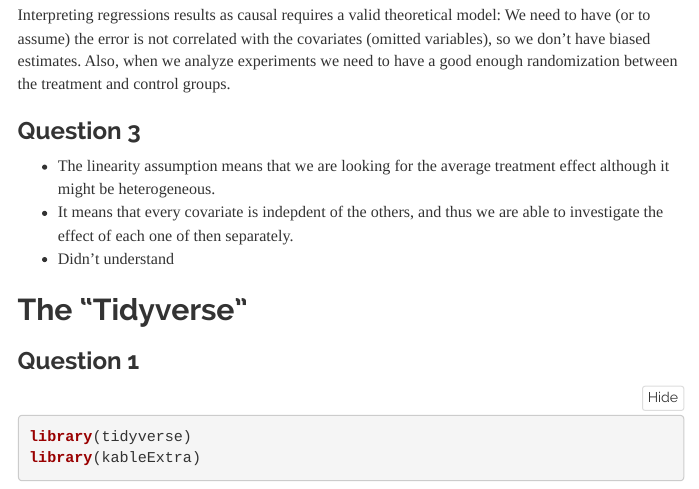
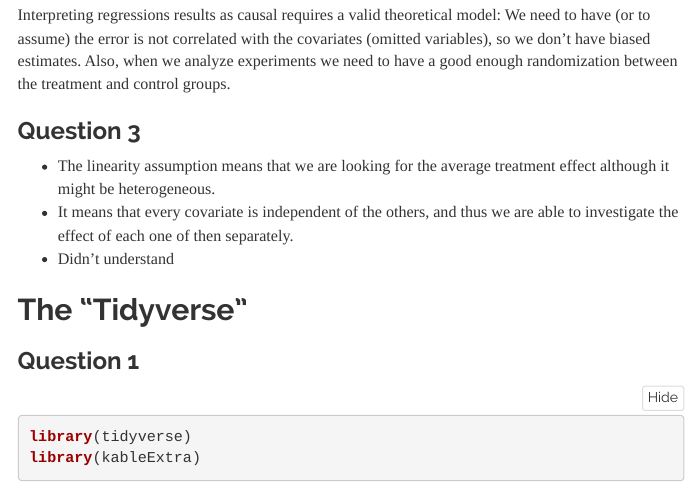
Before and after one commit to alonrashty/ML-Course, an R Markdown document (PS1.Rmd): the page in a window 1100 px wide, from 360 px down. The pictures show the output file PS1.html that the author committed with the source, opened offline; menus at the side of the page are left out.

Commit message:
Another typo

```diff
--- a/PS1.Rmd
+++ b/PS1.Rmd
@@ -29,7 +29,7 @@ Interpreting regressions results as causal requires a valid theoretical model: W
 
 ### Question 3
 * The linearity assumption means that we are looking for the average treatment effect although it might be heterogeneous.
-* It means that every covariate is indepdent of the others, and thus we are able to investigate the effect of each one of then separately.
+* It means that every covariate is independent of the others, and thus we are able to investigate the effect of each one of then separately.
 * Didn't understand
 
 ## The “Tidyverse”
```
Also changed, not shown: PS1.html, PS1.Rmd (4 more changed lines).
